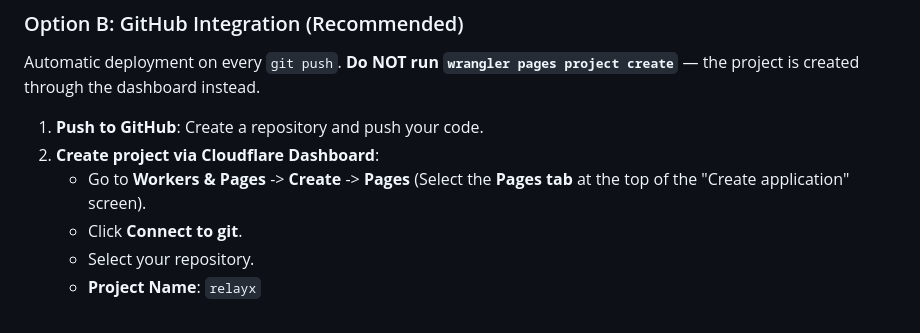
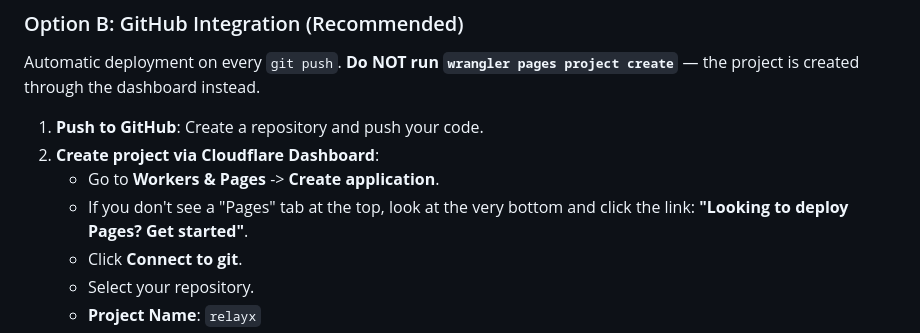
Before and after one commit to qgp9/ephex, a Markdown page: README.md, the part around the change. GitHub-like rendering.

Commit message:
docs: adjust dashboard UI instructions based on latest screenshot

```diff
--- a/README.md
+++ b/README.md
@@ -114,7 +114,8 @@ Automatic deployment on every `git push`. **Do NOT run `wrangler pages project c
 
 1. **Push to GitHub**: Create a repository and push your code.
 2. **Create project via Cloudflare Dashboard**:
-   - Go to **Workers & Pages** -> **Create** -> **Pages** (Select the **Pages tab** at the top of the "Create application" screen).
+   - Go to **Workers & Pages** -> **Create application**.
+   - If you don't see a "Pages" tab at the top, look at the very bottom and click the link: **"Looking to deploy Pages? Get started"**.
    - Click **Connect to git**.
    - Select your repository.
    - **Project Name**: `relayx`
```
